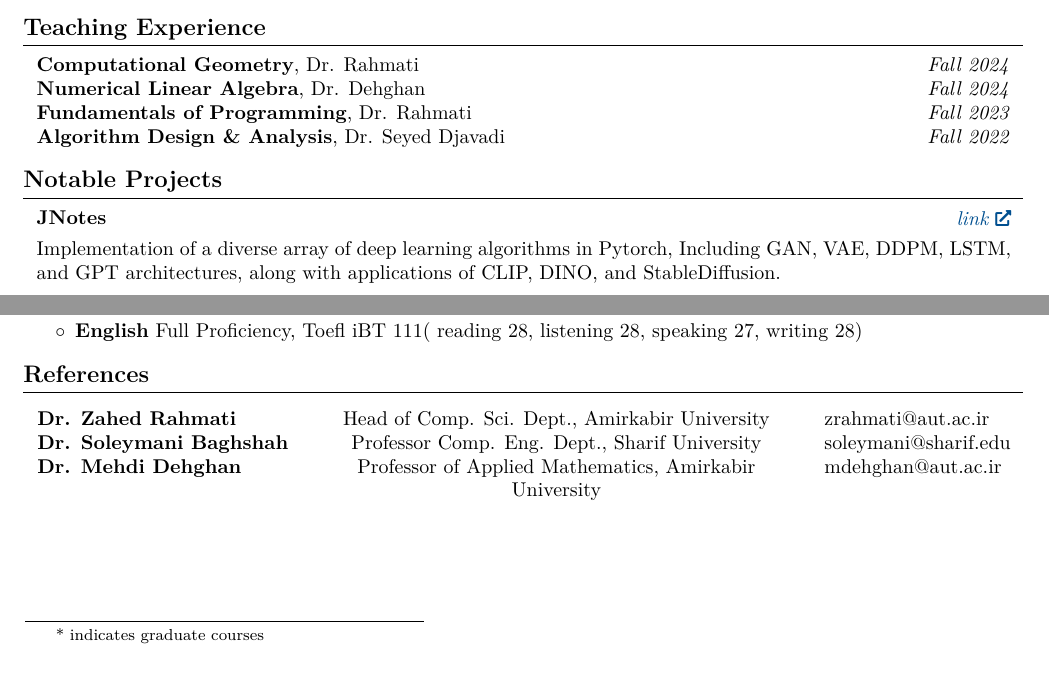
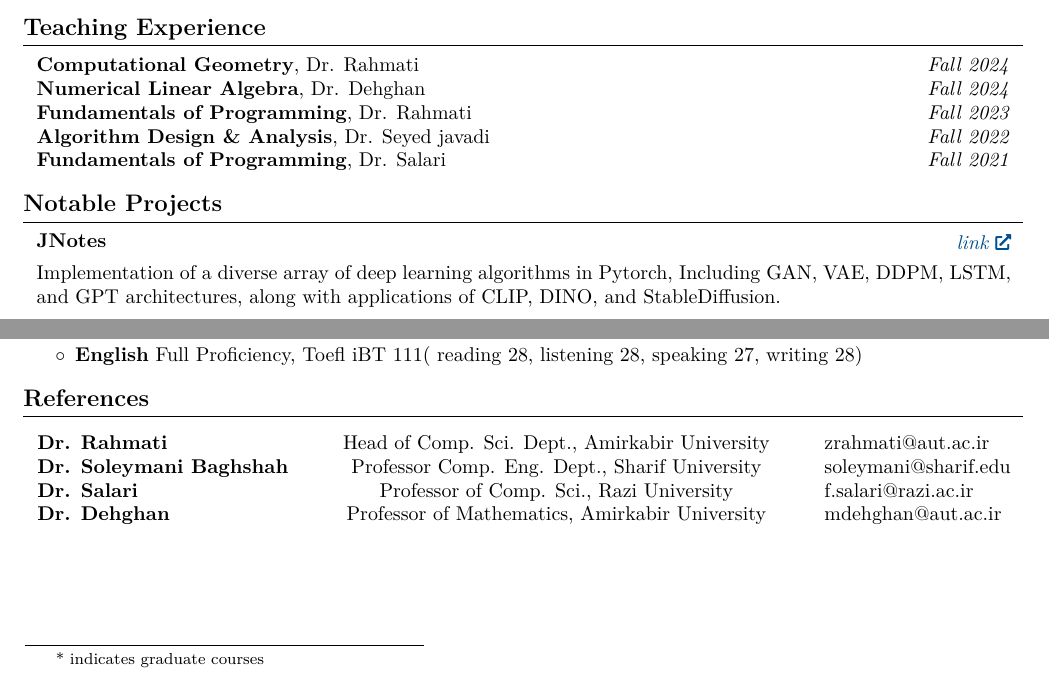
Before and after one commit to mehrdad3301/resume, a LaTeX document (main.tex, which reads resume/references.tex, resume/teaching_experience.tex): two parts of pages 1 and 2 of 2, joined at a grey line, cut so that both start at the same text. Compiled offline with pdfLaTeX.

Commit message:
chore: add dr. salari

```diff
--- a/resume/references.tex
+++ b/resume/references.tex
@@ -7,7 +7,7 @@
 		>{\centering}X
 		>{\raggedleft\arraybackslash}l }
 	\multicolumn{3}{c}{} \\	% this is just an empty row
-	\textbf{Dr. Zahed Rahmati} &
+	\textbf{Dr. Rahmati} &
 	Head of Comp. Sci. Dept., Amirkabir University   &
 	zrahmati@aut.ac.ir \\
 
@@ -15,9 +15,14 @@
 	Professor Comp. Eng. Dept., Sharif University   &
 	soleymani@sharif.edu \\
 
-	\textbf{Dr. Mehdi Dehghan} &
-	Professor of Applied Mathematics, Amirkabir University &
+		\textbf{Dr. Salari} &
+	Professor of Comp. Sci., Razi University &
+	f.salari@razi.ac.ir \\
+
+	\textbf{Dr. Dehghan} &
+	Professor of Mathematics, Amirkabir University &
 	mdehghan@aut.ac.ir \\
 
 
+
 \end{tabularx}
--- a/resume/teaching_experience.tex
+++ b/resume/teaching_experience.tex
@@ -19,5 +19,9 @@
 \end{twocolentry}
 \begin{twocolentry}{
 		\textit{Fall 2022}}
-	\textbf{Algorithm Design \& Analysis}, Dr. Seyed Djavadi
+	\textbf{Algorithm Design \& Analysis}, Dr. Seyed javadi
 \end{twocolentry}
+\begin{twocolentry}{
+		\textit{Fall 2021}}
+	\textbf{Fundamentals of Programming}, Dr. Salari
+\end{twocolentry}
```
